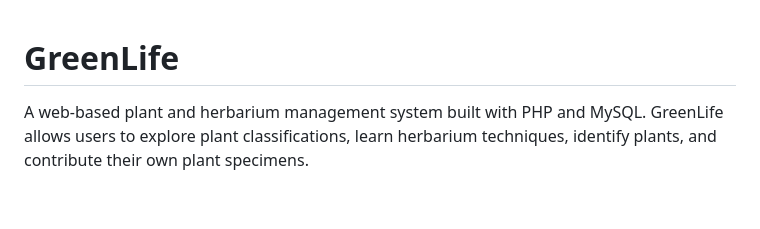
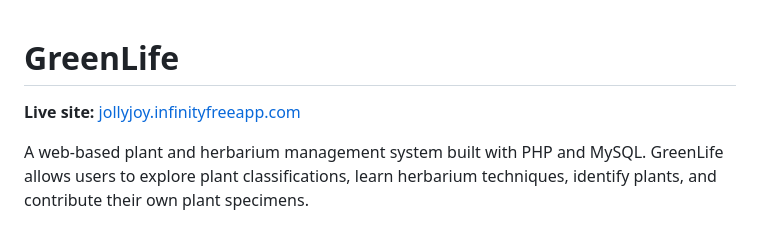
Before and after one commit to JollyJoy11/GreenLife, a Markdown page: README.md, the part around the change. Rendered like a GitHub page; blank space fills up the shorter version.

Commit message:
Add live site link to README

```diff
--- a/README.md
+++ b/README.md
@@ -1,4 +1,6 @@
 # GreenLife
+
+**Live site:** [jollyjoy.infinityfreeapp.com](https://jollyjoy.infinityfreeapp.com)
 
 A web-based plant and herbarium management system built with PHP and MySQL. GreenLife allows users to explore plant classifications, learn herbarium techniques, identify plants, and contribute their own plant specimens.
 
```
